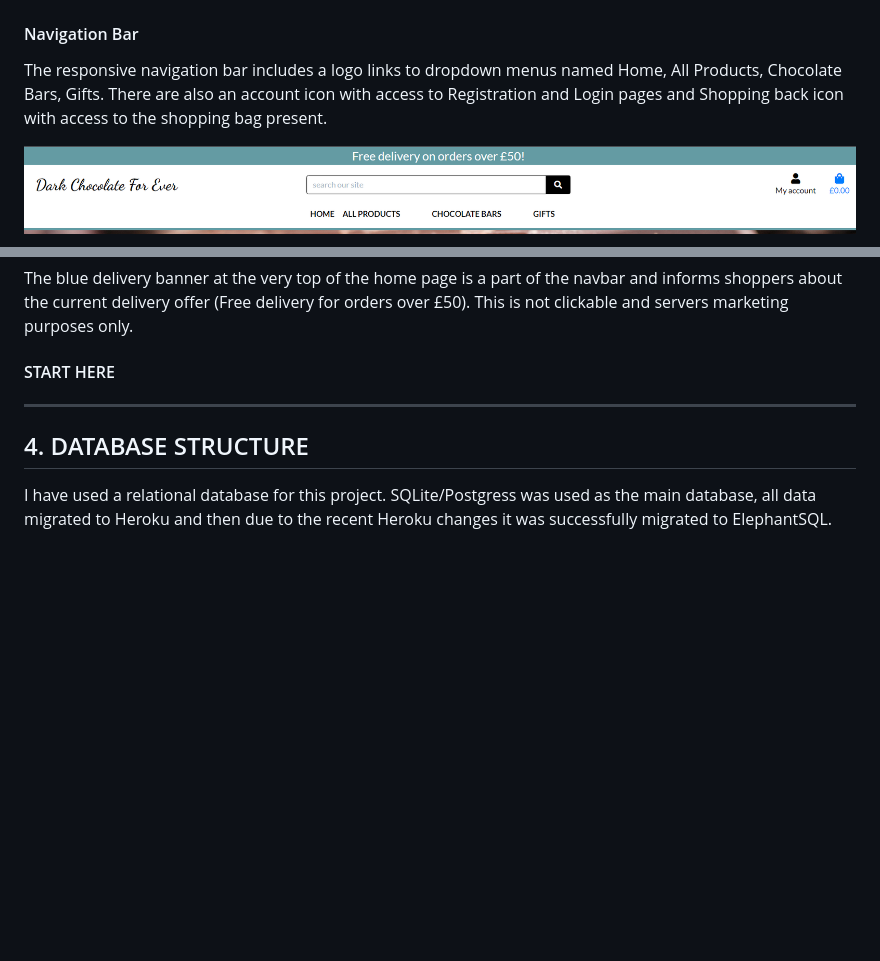
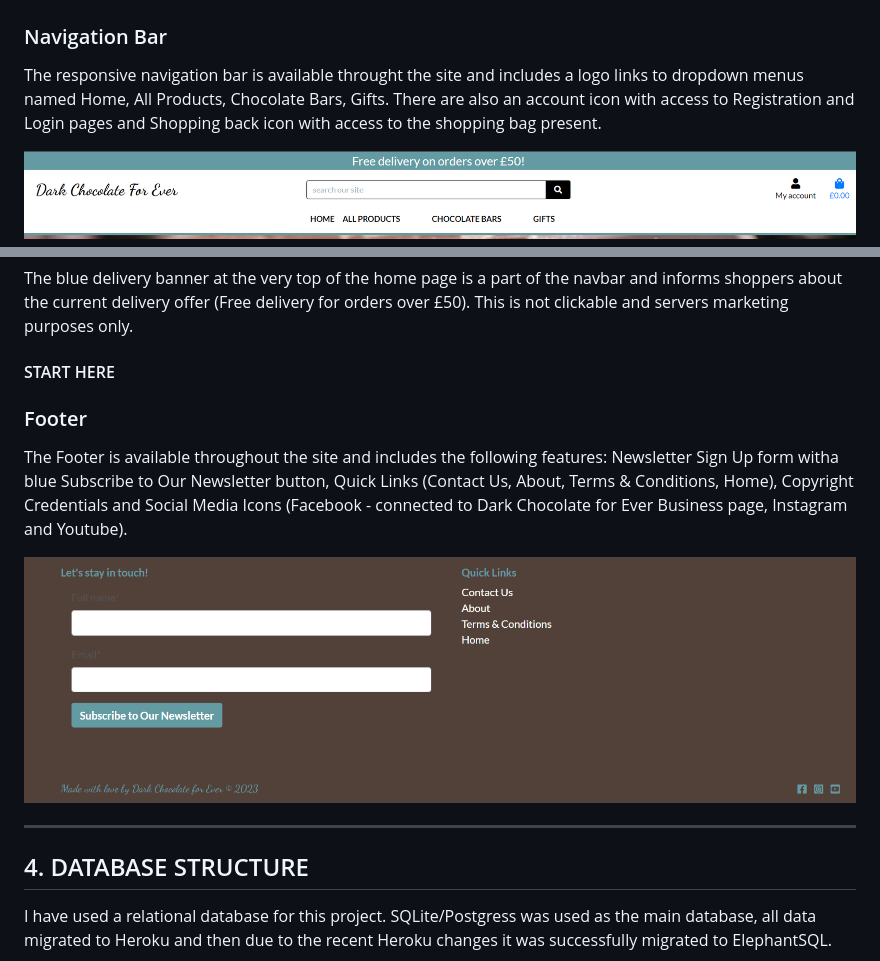
Before and after one commit to psnaz/dark-chocolate-for-ever, a Markdown page: README.md, 2 parts joined by grey strips. GitHub-like rendering; pictures changed too: docs/images/footer.png (added); blank space fills up the shorter version.

Commit message:
Add footer to readme in features section

```diff
--- a/README.md
+++ b/README.md
@@ -200,9 +200,9 @@ Includes Navigation Bar, enticing Hero Image with a blue Shop Now button, Welcom
 
 ![Home page bottom part](docs/images/homepage-2.png)
 
-#### Navigation Bar
+### Navigation Bar
 
-The responsive navigation bar includes a logo links to dropdown menus named Home, All Products, Chocolate Bars, Gifts. There are also an account icon with access to Registration and Login pages and Shopping back icon with access to the shopping bag present.
+The responsive navigation bar is available throught the site and includes a logo links to dropdown menus named Home, All Products, Chocolate Bars, Gifts. There are also an account icon with access to Registration and Login pages and Shopping back icon with access to the shopping bag present.
 
 ![Navbar](docs/images/navbar.png)
 
@@ -217,6 +217,11 @@ On medium to small size devices the navigation bar with dropdowns changes into a
 The blue delivery banner at the very top of the home page is a part of the navbar and informs shoppers about the current delivery offer (Free delivery for orders over £50). This is not clickable and servers marketing purposes only.
 
 #### START HERE
+
+### Footer
+The Footer is available throughout the site and includes the following features: Newsletter Sign Up form witha  blue Subscribe to Our Newsletter button, Quick Links (Contact Us, About, Terms & Conditions, Home), Copyright Credentials and Social Media Icons (Facebook - connected to Dark Chocolate for Ever Business page, Instagram and Youtube).
+
+![Footer](docs/images/footer.png)
 
 ---
 
```
